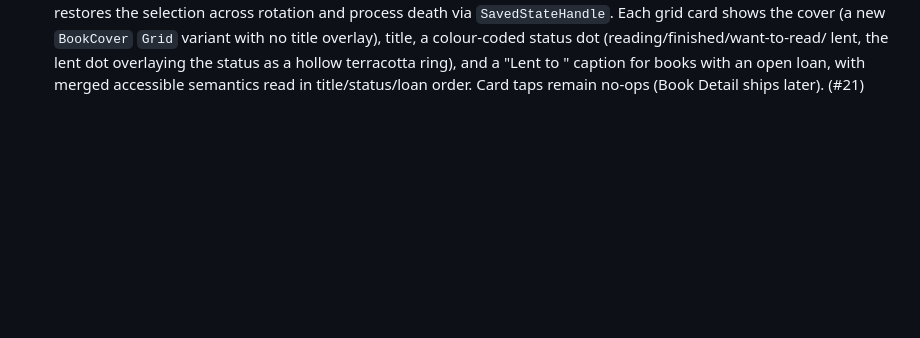
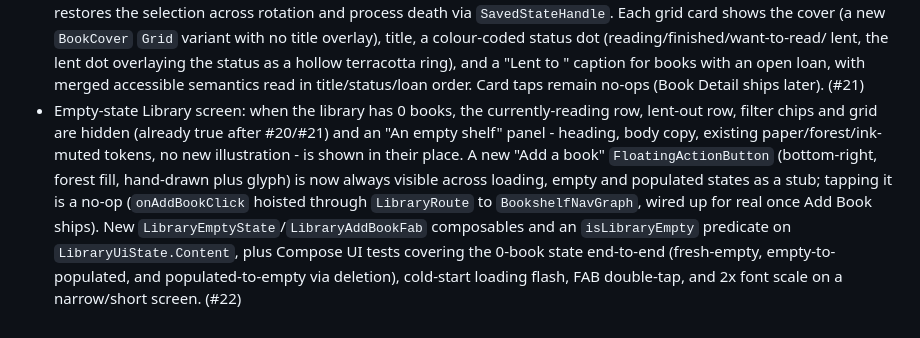
Before and after one commit to minicore-software/Bookshelf, a Markdown page: CHANGELOG.md, the part around the change. GitHub-like rendering; blank space fills up the shorter version.

Commit message:
docs(BOOKSHELF-0022): update changelog for empty-state library screen
Co-Authored-By: Claude Sonnet 5 <noreply@anthropic.com>

```diff
--- a/CHANGELOG.md
+++ b/CHANGELOG.md
@@ -78,3 +78,18 @@ and this project adheres to [Semantic Versioning](https://semver.org/spec/v2.0.0
   "Lent to <borrower>" caption for books with an open loan, with merged
   accessible semantics read in title/status/loan order. Card taps remain
   no-ops (Book Detail ships later). (#21)
+- Empty-state Library screen: when the library has 0 books, the
+  currently-reading row, lent-out row, filter chips and grid are hidden
+  (already true after #20/#21) and an "An empty shelf" panel - heading,
+  body copy, existing paper/forest/ink-muted tokens, no new illustration -
+  is shown in their place. A new "Add a book" `FloatingActionButton`
+  (bottom-right, forest fill, hand-drawn plus glyph) is now always visible
+  across loading, empty and populated states as a stub; tapping it is a
+  no-op (`onAddBookClick` hoisted through `LibraryRoute` to
+  `BookshelfNavGraph`, wired up for real once Add Book ships). New
+  `LibraryEmptyState`/`LibraryAddBookFab` composables and an
+  `isLibraryEmpty` predicate on `LibraryUiState.Content`, plus Compose UI
+  tests covering the 0-book state end-to-end (fresh-empty,
+  empty-to-populated, and populated-to-empty via deletion), cold-start
+  loading flash, FAB double-tap, and 2x font scale on a narrow/short
+  screen. (#22)
```
